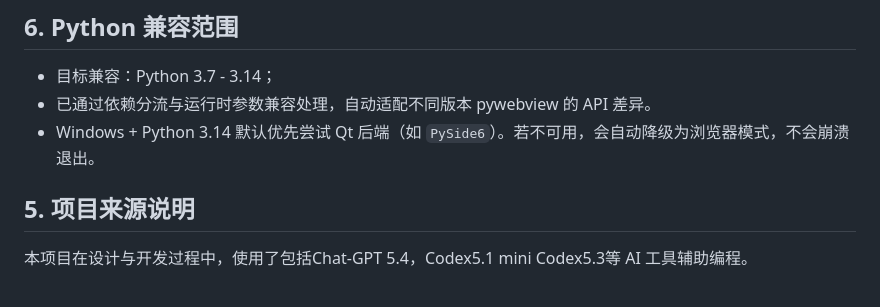
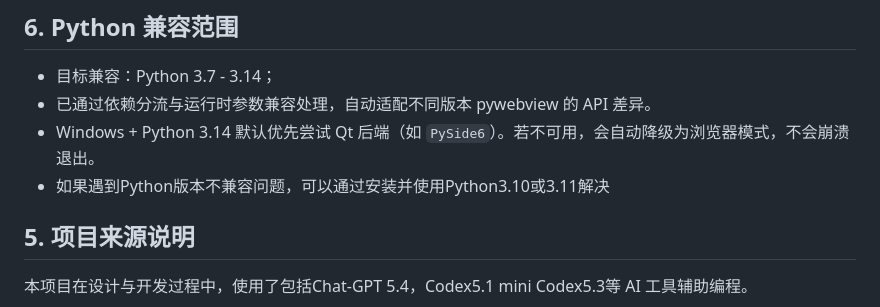
Before and after one commit to Dingxh24/Haizhu-Wetland-Ticket-Price-Inquiry, a Markdown page: README.md, the part around the change. Rendered like a GitHub page.

```diff
--- a/README.md
+++ b/README.md
@@ -113,6 +113,7 @@ bash build_macos_linux.sh
 - 目标兼容：Python 3.7 - 3.14；
 - 已通过依赖分流与运行时参数兼容处理，自动适配不同版本 pywebview 的 API 差异。
 - Windows + Python 3.14 默认优先尝试 Qt 后端（如 `PySide6`）。若不可用，会自动降级为浏览器模式，不会崩溃退出。
+- 如果遇到Python版本不兼容问题，可以通过安装并使用Python3.10或3.11解决
 
 ## 5. 项目来源说明
 
```
